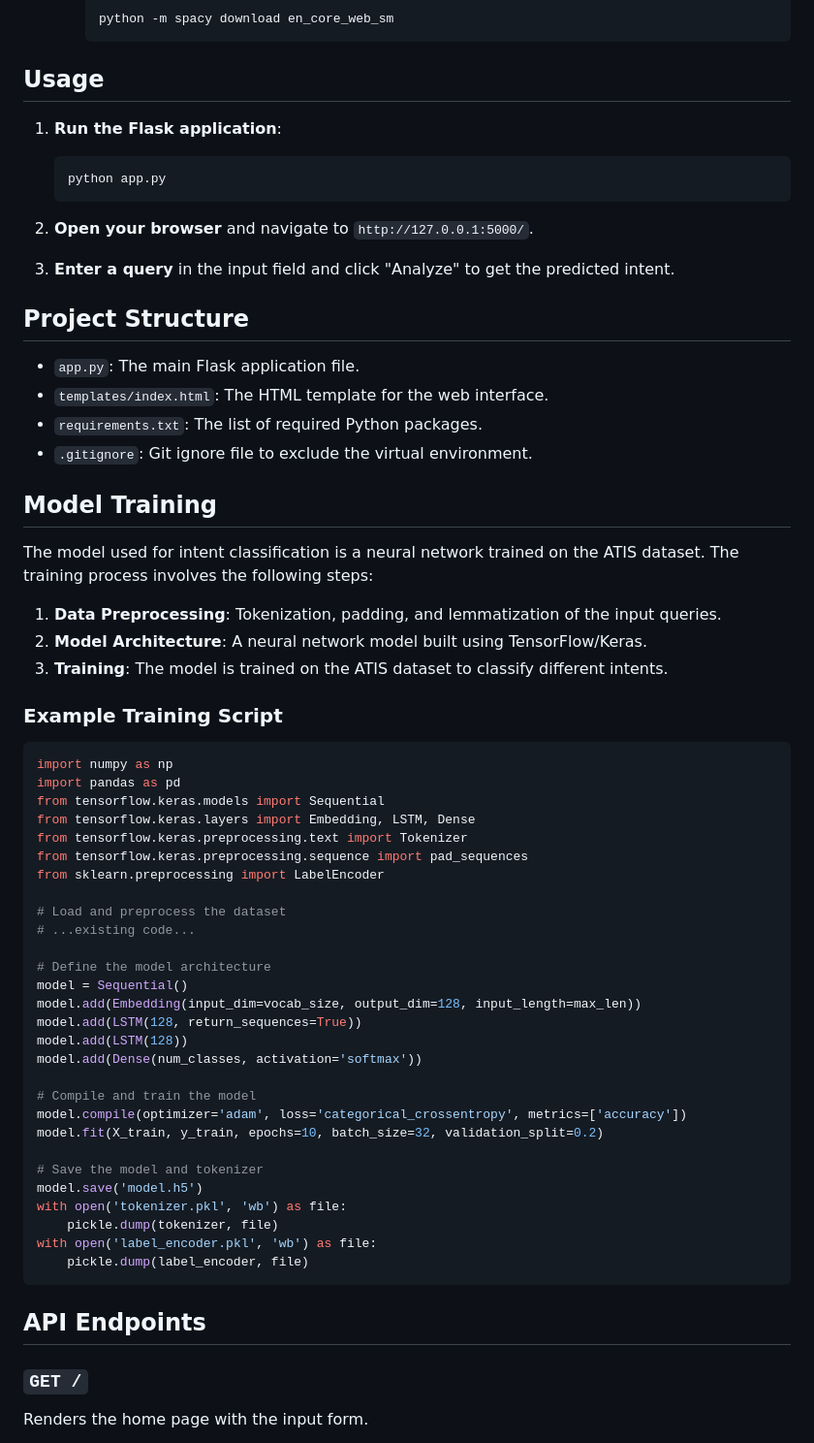
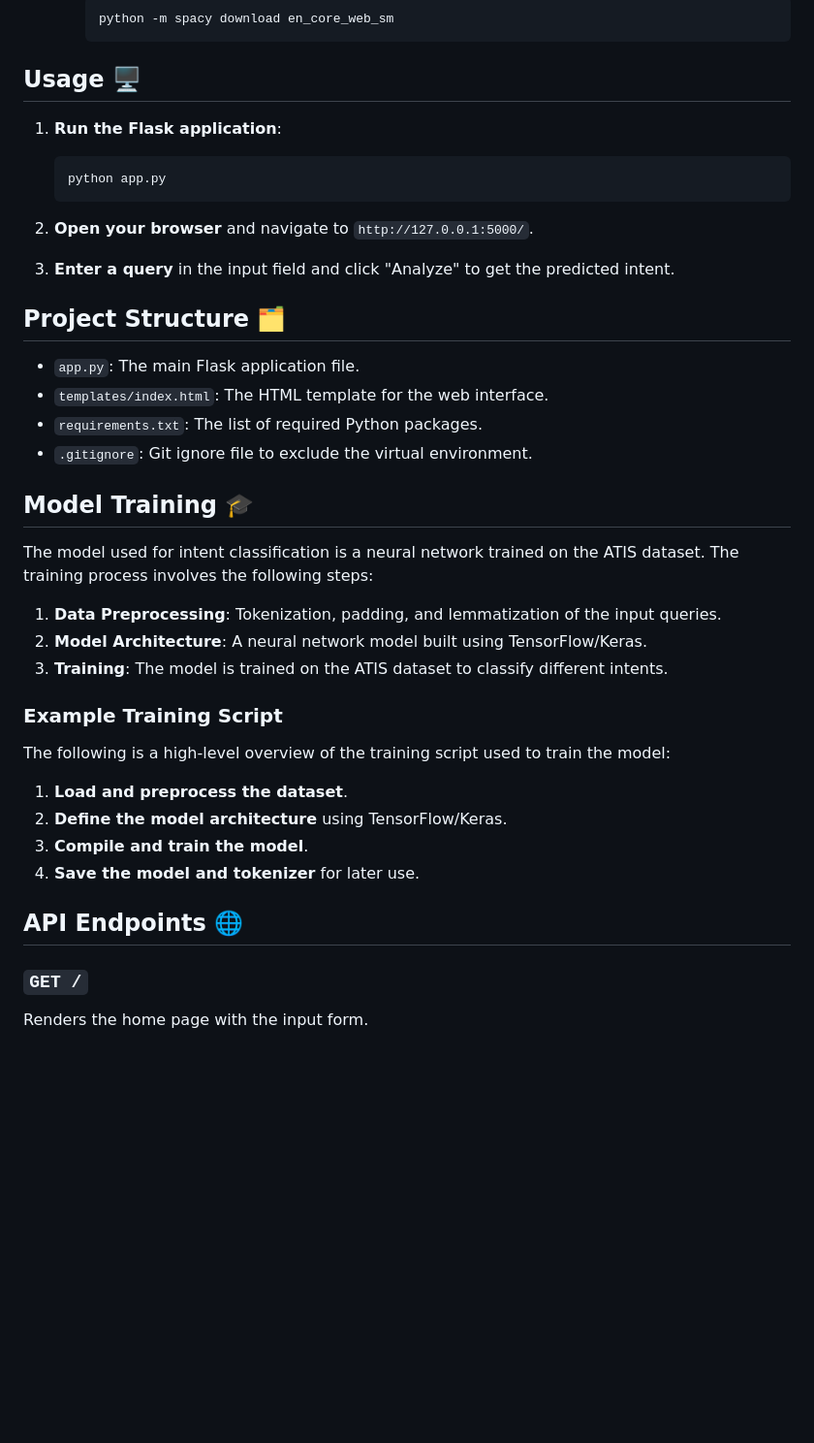
Before and after one commit to sunamkundal01/ATIS-Intent-Classification-model-, a Markdown page: README.md, the part around one of its changes. Shown at 97% size. Drawn GitHub-style; blank space fills up the shorter version.

````diff
--- a/README.md
+++ b/README.md
@@ -45,7 +48,7 @@ This project is a web-based application for classifying intents in ATIS (Automat
       python -m spacy download en_core_web_sm
       ```
 
-## Usage
+## Usage 🖥️
 
 1. **Run the Flask application**:
     ```bash
@@ -56,14 +59,14 @@ This project is a web-based application for classifying intents in ATIS (Automat
 
 3. **Enter a query** in the input field and click "Analyze" to get the predicted intent.
 
-## Project Structure
+## Project Structure 🗂️
 
 - `app.py`: The main Flask application file.
 - `templates/index.html`: The HTML template for the web interface.
 - `requirements.txt`: The list of required Python packages.
 - `.gitignore`: Git ignore file to exclude the virtual environment.
 
-## Model Training
+## Model Training 🎓
 
 The model used for intent classification is a neural network trained on the ATIS dataset. The training process involves the following steps:
 
@@ -73,38 +76,14 @@ The model used for intent classification is a neural network trained on the ATIS
 
 ### Example Training Script
 
-```python
-import numpy as np
-import pandas as pd
-from tensorflow.keras.models import Sequential
-from tensorflow.keras.layers import Embedding, LSTM, Dense
-from tensorflow.keras.preprocessing.text import Tokenizer
-from tensorflow.keras.preprocessing.sequence import pad_sequences
-from sklearn.preprocessing import LabelEncoder
+The following is a high-level overview of the training script used to train the model:
 
-# Load and preprocess the dataset
-# ...existing code...
+1. **Load and preprocess the dataset**.
+2. **Define the model architecture** using TensorFlow/Keras.
+3. **Compile and train the model**.
+4. **Save the model and tokenizer** for later use.
 
-# Define the model architecture
-model = Sequential()
-model.add(Embedding(input_dim=vocab_size, output_dim=128, input_length=max_len))
-model.add(LSTM(128, return_sequences=True))
-model.add(LSTM(128))
-model.add(Dense(num_classes, activation='softmax'))
-
-# Compile and train the model
-model.compile(optimizer='adam', loss='categorical_crossentropy', metrics=['accuracy'])
-model.fit(X_train, y_train, epochs=10, batch_size=32, validation_split=0.2)
-
-# Save the model and tokenizer
-model.save('model.h5')
-with open('tokenizer.pkl', 'wb') as file:
-    pickle.dump(tokenizer, file)
-with open('label_encoder.pkl', 'wb') as file:
-    pickle.dump(label_encoder, file)
-```
-
-## API Endpoints
+## API Endpoints 🌐
 
 ### `GET /`
 
````
Also changed, not shown: other parts of README.md (+24 -15 lines).
